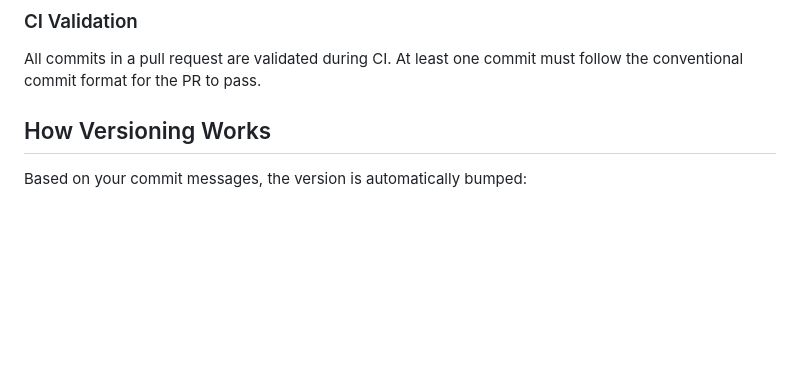
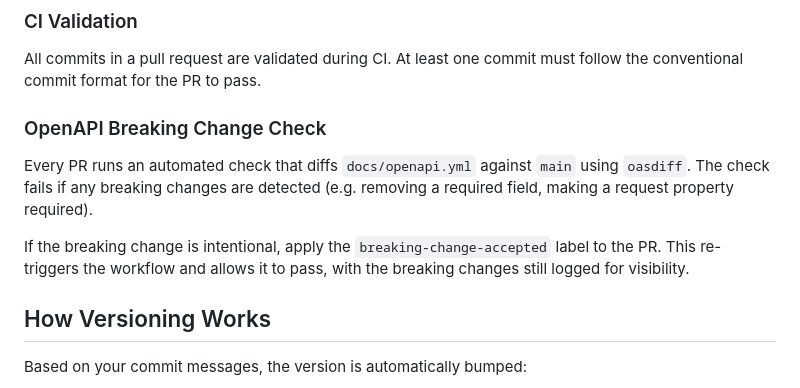
Before and after one commit to govuk-once/user-data-platform, a Markdown page: CONTRIBUTING.md, the part around the change. GitHub-like rendering; blank space fills up the shorter version.

```diff
--- a/CONTRIBUTING.md
+++ b/CONTRIBUTING.md
@@ -97,6 +97,12 @@ Your commits are validated locally by a git hook. If your commit message doesn't
 ### CI Validation
 
 All commits in a pull request are validated during CI. At least one commit must follow the conventional commit format for the PR to pass.
+
+### OpenAPI Breaking Change Check
+
+Every PR runs an automated check that diffs `docs/openapi.yml` against `main` using `oasdiff`. The check fails if any breaking changes are detected (e.g. removing a required field, making a request property required).
+
+If the breaking change is intentional, apply the `breaking-change-accepted` label to the PR. This re-triggers the workflow and allows it to pass, with the breaking changes still logged for visibility.
 
 ## How Versioning Works
 
```
Also changed, not shown: README.md (+6 -0 lines).
